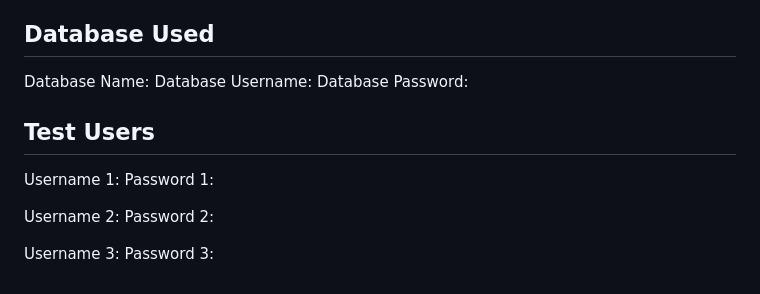
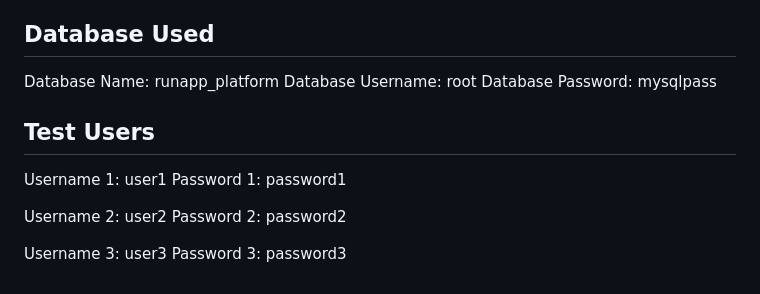
Before and after one commit to nadaalynasr/runapp, a Markdown page: README.md, the part around the change. GitHub-like rendering.

Commit message:
DB info added

```diff
--- a/README.md
+++ b/README.md
@@ -58,17 +58,17 @@ Database: Python (for sample data)
 
 ## Database Used
 
-Database Name:
-Database Username:
-Database Password:
+Database Name: runapp_platform
+Database Username: root
+Database Password: mysqlpass
 
 ## Test Users
 
-Username 1:
-Password 1:
+Username 1: user1
+Password 1: password1
 
-Username 2:
-Password 2:
+Username 2: user2
+Password 2: password2
 
-Username 3:
-Password 3:
+Username 3: user3
+Password 3: password3
```
